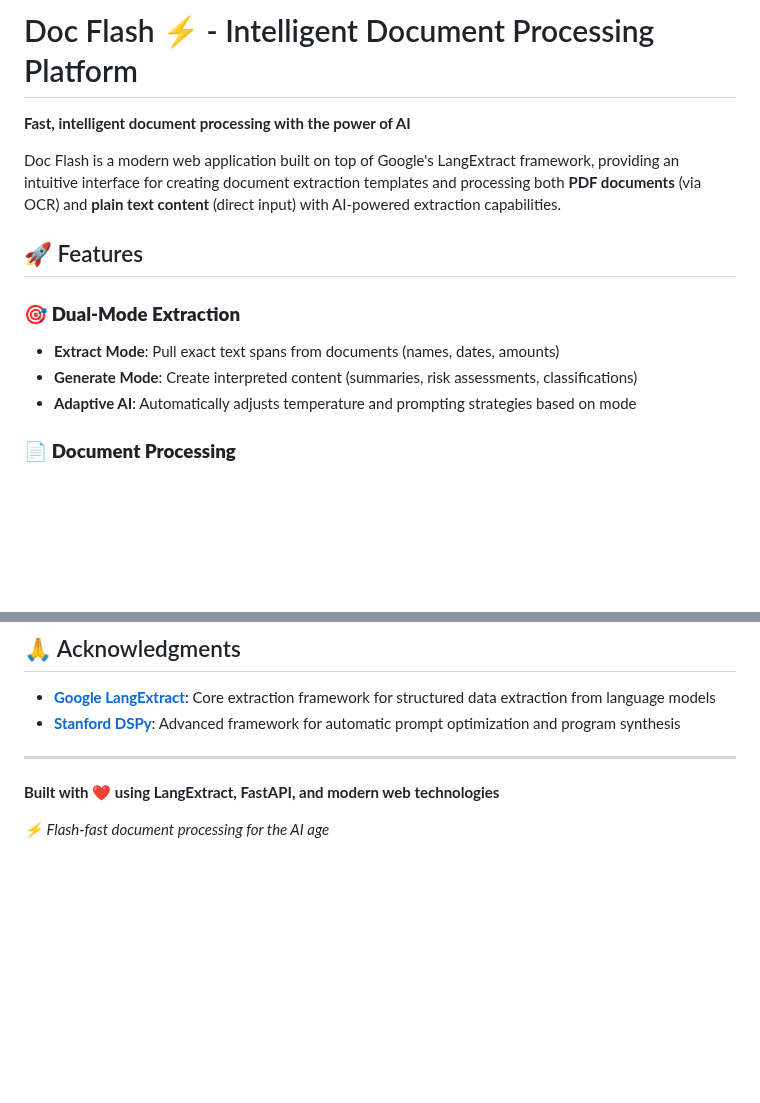
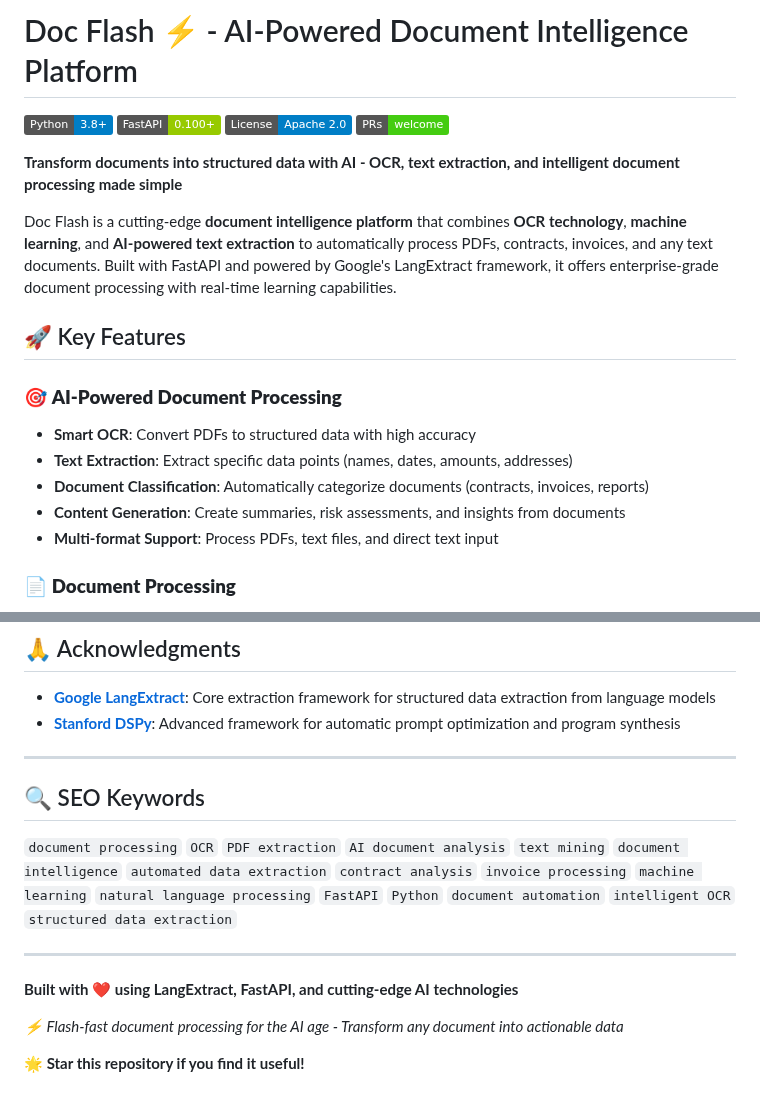
Before and after one commit to ISAACzms/docflash, a Markdown page: README.md, 2 parts joined by grey strips. GitHub-like rendering; badges without logos; blank space fills up the shorter version.

Commit message:
Enhance README with SEO optimization and better searchability
- Add badges for Python, FastAPI, License, and PRs
- Improve title and description for better keyword targeting
- Add comprehensive SEO keywords section
- Enhanced feature descriptions with search-friendly terms
- Better call-to-action for GitHub engagement

```diff
--- a/README.md
+++ b/README.md
@@ -1,15 +1,22 @@
-# Doc Flash ⚡ - Intelligent Document Processing Platform
+# Doc Flash ⚡ - AI-Powered Document Intelligence Platform
 
-**Fast, intelligent document processing with the power of AI**
+[![Python](https://img.shields.io/badge/Python-3.8%2B-blue.svg)](https://python.org)
+[![FastAPI](https://img.shields.io/badge/FastAPI-0.100%2B-green.svg)](https://fastapi.tiangolo.com)
+[![License](https://img.shields.io/badge/License-Apache%202.0-blue.svg)](https://opensource.org/licenses/Apache-2.0)
+[![PRs Welcome](https://img.shields.io/badge/PRs-welcome-brightgreen.svg)](CONTRIBUTING.md)
 
-Doc Flash is a modern web application built on top of Google's LangExtract framework, providing an intuitive interface for creating document extraction templates and processing both **PDF documents** (via OCR) and **plain text content** (direct input) with AI-powered extraction capabilities.
+**Transform documents into structured data with AI - OCR, text extraction, and intelligent document processing made simple**
 
-## 🚀 Features
+Doc Flash is a cutting-edge **document intelligence platform** that combines **OCR technology**, **machine learning**, and **AI-powered text extraction** to automatically process PDFs, contracts, invoices, and any text documents. Built with FastAPI and powered by Google's LangExtract framework, it offers enterprise-grade document processing with real-time learning capabilities.
 
-### 🎯 **Dual-Mode Extraction**
-- **Extract Mode**: Pull exact text spans from documents (names, dates, amounts)
-- **Generate Mode**: Create interpreted content (summaries, risk assessments, classifications)
-- **Adaptive AI**: Automatically adjusts temperature and prompting strategies based on mode
+## 🚀 Key Features
+
+### 🎯 **AI-Powered Document Processing**
+- **Smart OCR**: Convert PDFs to structured data with high accuracy
+- **Text Extraction**: Extract specific data points (names, dates, amounts, addresses)
+- **Document Classification**: Automatically categorize documents (contracts, invoices, reports)
+- **Content Generation**: Create summaries, risk assessments, and insights from documents
+- **Multi-format Support**: Process PDFs, text files, and direct text input
 
 ### 📄 **Document Processing**
 - **PDF OCR**: Upload PDFs and convert to markdown with real-time progress tracking
@@ -379,6 +386,13 @@ If you use Doc Flash in your research or project, please cite:
 
 ---
 
-**Built with ❤️ using LangExtract, FastAPI, and modern web technologies**
+## 🔍 SEO Keywords
+`document processing` `OCR` `PDF extraction` `AI document analysis` `text mining` `document intelligence` `automated data extraction` `contract analysis` `invoice processing` `machine learning` `natural language processing` `FastAPI` `Python` `document automation` `intelligent OCR` `structured data extraction`
 
-*⚡ Flash-fast document processing for the AI age*
+---
+
+**Built with ❤️ using LangExtract, FastAPI, and cutting-edge AI technologies**
+
+*⚡ Flash-fast document processing for the AI age - Transform any document into actionable data*
+
+**🌟 Star this repository if you find it useful!**
```
